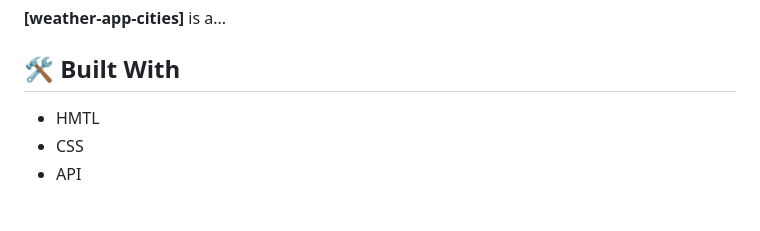
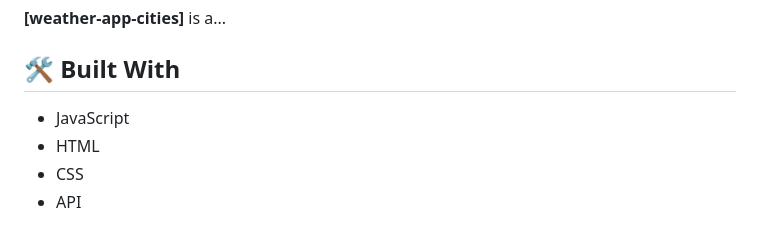
Before and after one commit to jaamanu/weather-app-cities, a Markdown page: README.md, the part around the change. GitHub-like rendering.

```diff
--- a/README.md
+++ b/README.md
@@ -67,7 +67,9 @@ After you're finished please remove all the comments and instructions!
 **[weather-app-cities]** is a...
 
 ## 🛠 Built With <a name="built-with"></a>
-- HMTL
+
+- JavaScript
+- HTML
 - CSS
 - API
 </details>
```
